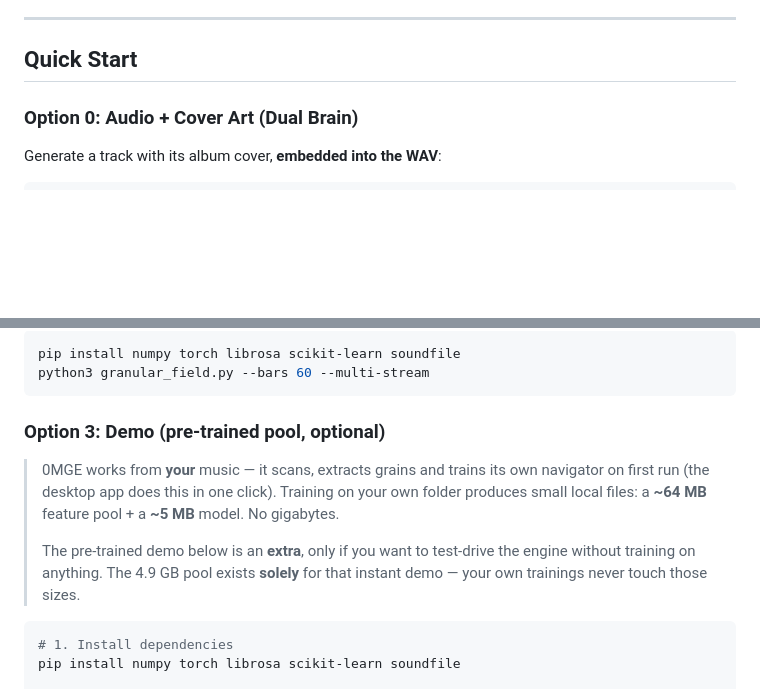
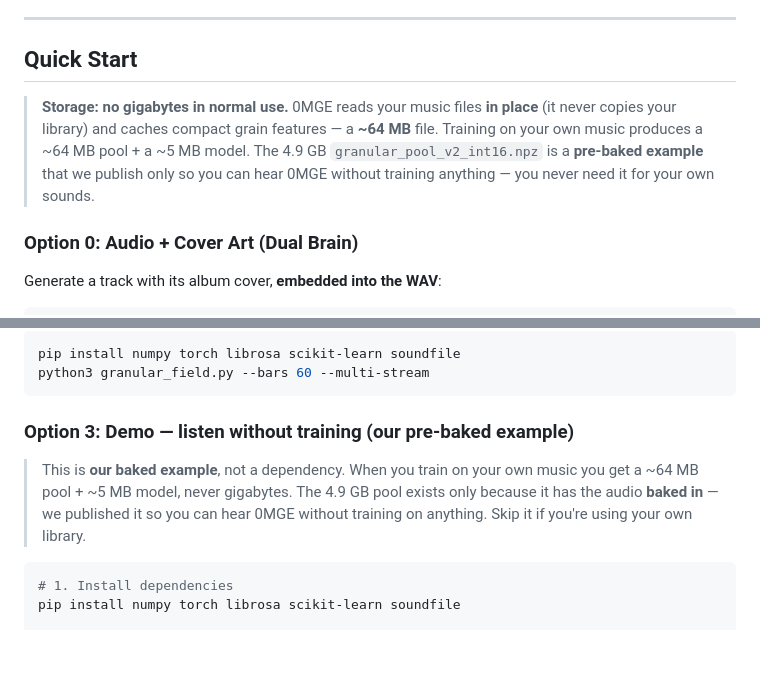
Before and after one commit to 0penAGI/0MGE, a Markdown page: README.md, 2 parts joined by grey strips. Drawn GitHub-style; blank space fills up the shorter version.

Commit message:
readme: bake-in example only, no-gigabytes local workflow

````diff
--- a/README.md
+++ b/README.md
@@ -26,6 +26,12 @@ It's NOT text-to-music. It doesn't generate beats or songs. It learns the sonic
 ---
 
 ## Quick Start
+
+> **Storage: no gigabytes in normal use.** 0MGE reads your music files **in place**
+> (it never copies your library) and caches compact grain features — a **~64 MB**
+> file. Training on your own music produces a ~64 MB pool + a ~5 MB model. The 4.9 GB
+> `granular_pool_v2_int16.npz` is a **pre-baked example** that we publish only so you
+> can hear 0MGE without training anything — you never need it for your own sounds.
 
 ### Option 0: Audio + Cover Art (Dual Brain)
 
@@ -58,16 +64,12 @@ pip install numpy torch librosa scikit-learn soundfile
 python3 granular_field.py --bars 60 --multi-stream
 ```
 
-### Option 3: Demo (pre-trained pool, optional)
+### Option 3: Demo — listen without training (our pre-baked example)
 
-> 0MGE works from **your** music — it scans, extracts grains and trains its own
-> navigator on first run (the desktop app does this in one click). Training on your
-> own folder produces small local files: a **~64 MB** feature pool + a **~5 MB**
-> model. No gigabytes.
->
-> The pre-trained demo below is an **extra**, only if you want to test-drive the
-> engine without training on anything. The 4.9 GB pool exists **solely** for that
-> instant demo — your own trainings never touch those sizes.
+> This is **our baked example**, not a dependency. When you train on your own music
+> you get a ~64 MB pool + ~5 MB model, never gigabytes. The 4.9 GB pool exists only
+> because it has the audio **baked in** — we published it so you can hear 0MGE
+> without training on anything. Skip it if you're using your own library.
 
 ```bash
 # 1. Install dependencies
````
